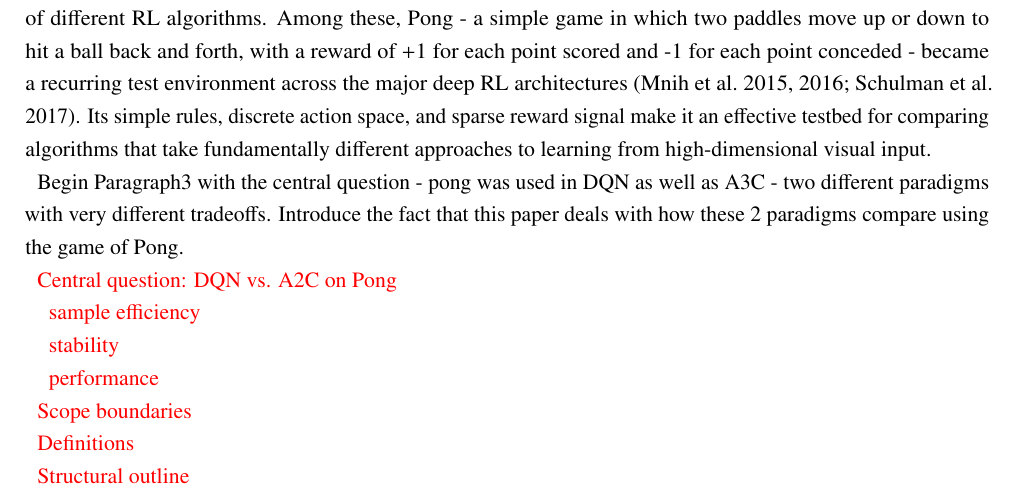
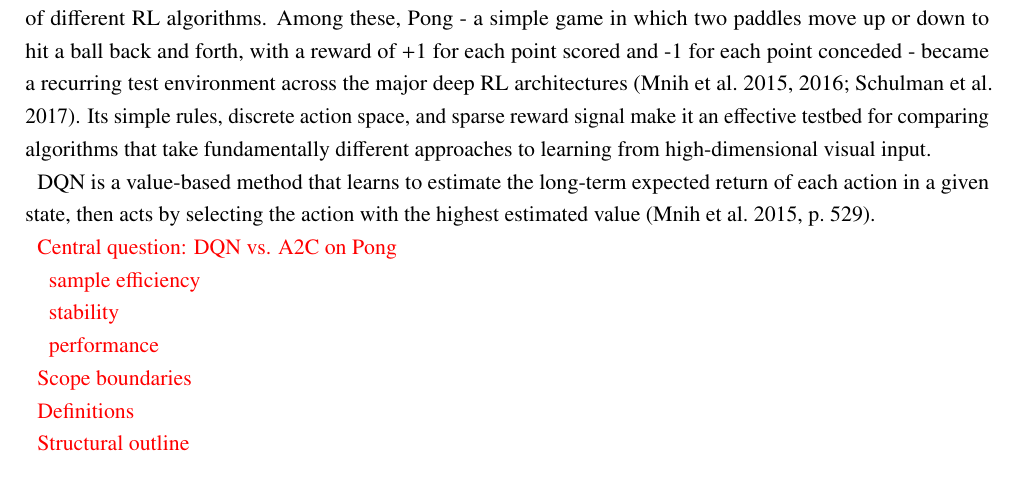
Before and after one commit to samiislam/LearningToPlayPong, a LaTeX thesis (Main.tex, which reads Introduction.tex): part of page 4 of 15, cut so that both start at the same text. Compiled offline with pdfLaTeX.

Commit message:
motivate the central question

```diff
--- a/Introduction.tex
+++ b/Introduction.tex
@@ -8,7 +8,7 @@ More than two decades would pass before \citet[p.~529]{mnihHumanlevelControlDeep
 
 Pong was among the 49 Atari 2600 games that \acrshort{dqn} was tested on, leveraging the \acrfull{ale} \citep{bellemareArcadeLearningEnvironment2013} as a testbed for studying learning and planning algorithms. All games shared a common observation space of raw pixel inputs, preprocessed identically without any game-specific knowledge, yet they differed in their action spaces, state-transition dynamics, and the optimal policies required to maximize score \citep[p.~437]{suttonReinforcementLearningIntroduction2020}. This diverse yet standardized benchmark enabled meaningful comparison of different \acrshort{rl} algorithms. Among these, Pong - a simple game in which two paddles move up or down to hit a ball back and forth, with a reward of +1 for each point scored and -1 for each point conceded - became a recurring test environment across the major deep \acrshort{rl} architectures \citep{mnihHumanlevelControlDeep2015,mnihAsynchronousMethodsDeep2016,schulmanProximalPolicyOptimization2017}. Its simple rules, discrete action space, and sparse reward signal make it an effective testbed for comparing algorithms that take fundamentally different approaches to learning from high-dimensional visual input.
 
-Begin Paragraph3 with the central question - pong was used in DQN as well as A3C - two different paradigms with very different tradeoffs. Introduce the fact that this paper deals with how these 2 paradigms compare using the game of Pong.
+\acrshort{dqn} is a value-based method that learns to estimate the long-term expected return of each action in a given state, then acts by selecting the action with the highest estimated value \citep[p.~529]{mnihHumanlevelControlDeep2015}.
 
 \textcolor{red}{Central question: DQN vs. A2C on Pong}
 
```
